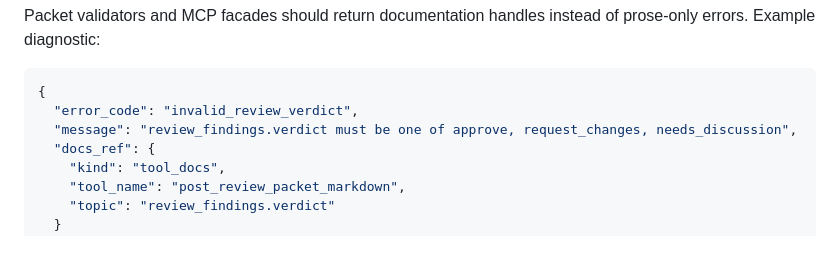
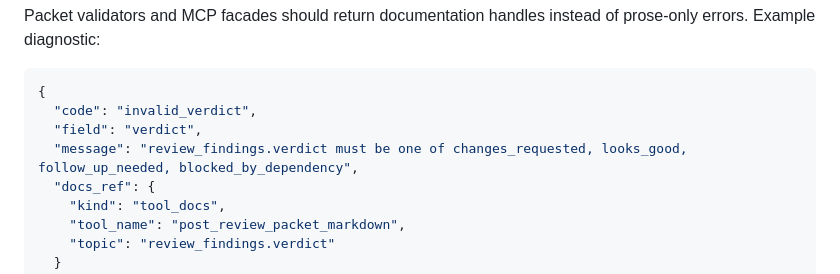
Before and after one commit to FuzzySlipper/den-services, a Markdown page: docs/guidance-lifeboat-contract.md, the part around the change. Drawn GitHub-style; blank space fills up the shorter version.

Commit message:
Align guidance tool-doc verdict example

````diff
--- a/docs/guidance-lifeboat-contract.md
+++ b/docs/guidance-lifeboat-contract.md
@@ -386,8 +386,9 @@ of prose-only errors. Example diagnostic:
 
 ```json
 {
-  "error_code": "invalid_review_verdict",
-  "message": "review_findings.verdict must be one of approve, request_changes, needs_discussion",
+  "code": "invalid_verdict",
+  "field": "verdict",
+  "message": "review_findings.verdict must be one of changes_requested, looks_good, follow_up_needed, blocked_by_dependency",
   "docs_ref": {
     "kind": "tool_docs",
     "tool_name": "post_review_packet_markdown",
````
